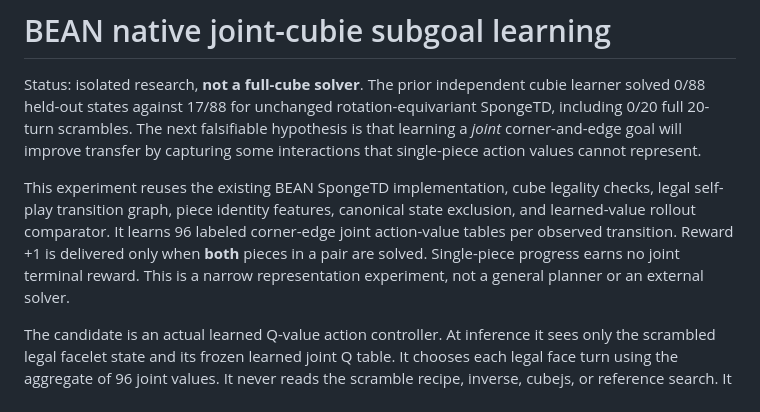
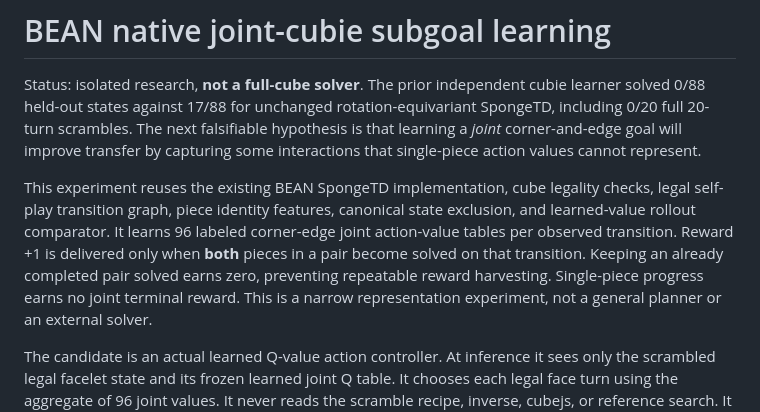
Before and after one commit to danieloculus0-bot/BEAN, a Markdown page: experiments/cognitive_gauntlet/RUBIKS_JOINT_GOALS.md, the part around the change. Drawn GitHub-style.

Commit message:
Clarify newly achieved joint goals and reward-harvesting prevention

```diff
--- a/experiments/cognitive_gauntlet/RUBIKS_JOINT_GOALS.md
+++ b/experiments/cognitive_gauntlet/RUBIKS_JOINT_GOALS.md
@@ -11,8 +11,10 @@ This experiment reuses the existing BEAN SpongeTD implementation, cube
 legality checks, legal self-play transition graph, piece identity features,
 canonical state exclusion, and learned-value rollout comparator. It learns
 96 labeled corner-edge joint action-value tables per observed transition.
-Reward +1 is delivered only when **both** pieces in a pair are solved.
-Single-piece progress earns no joint terminal reward. This is a narrow
+Reward +1 is delivered only when **both** pieces in a pair become solved
+on that transition. Keeping an already completed pair solved earns zero,
+preventing repeatable reward harvesting. Single-piece progress earns no
+joint terminal reward. This is a narrow
 representation experiment, not a general planner or an external solver.
 
 The candidate is an actual learned Q-value action controller. At inference
```
